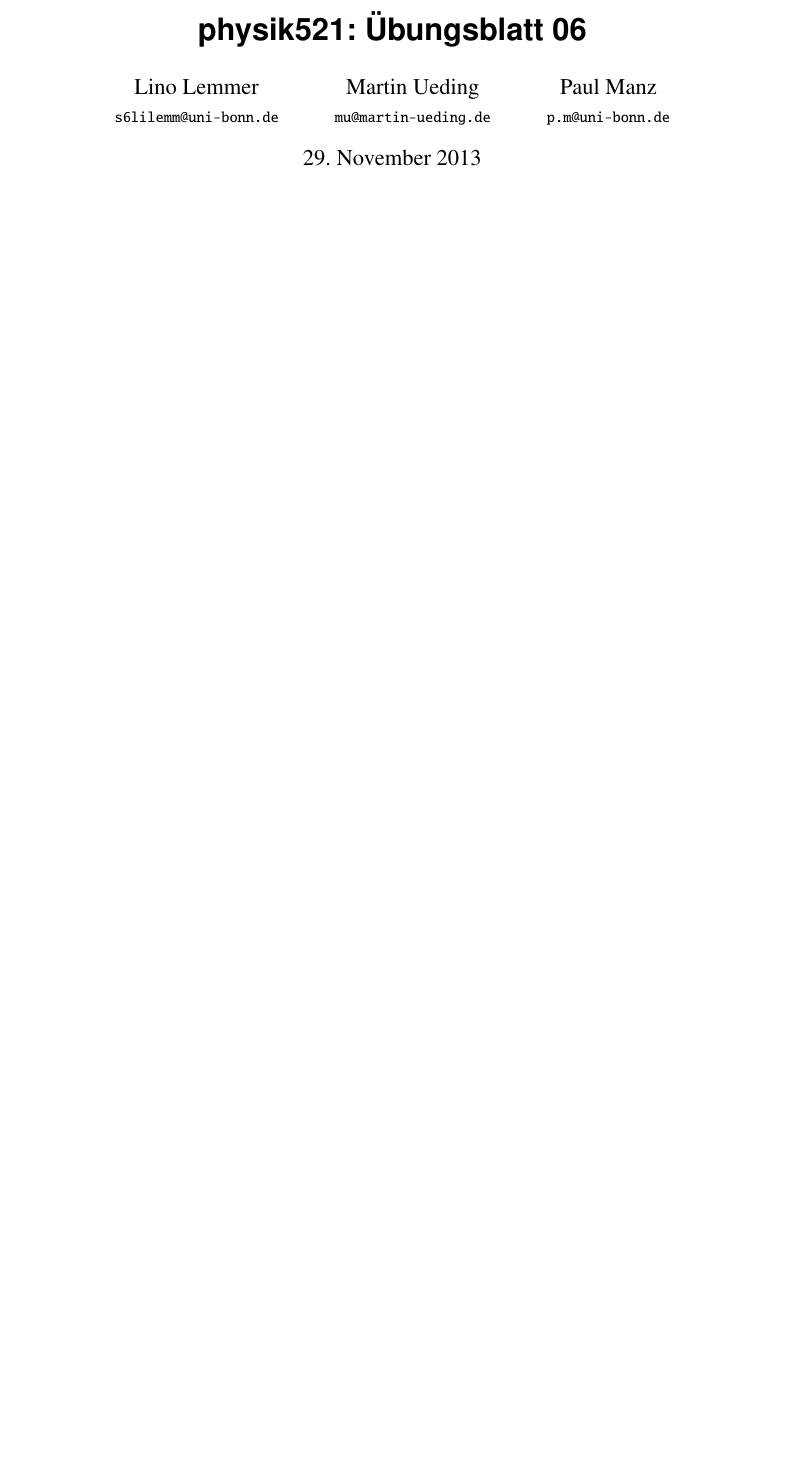
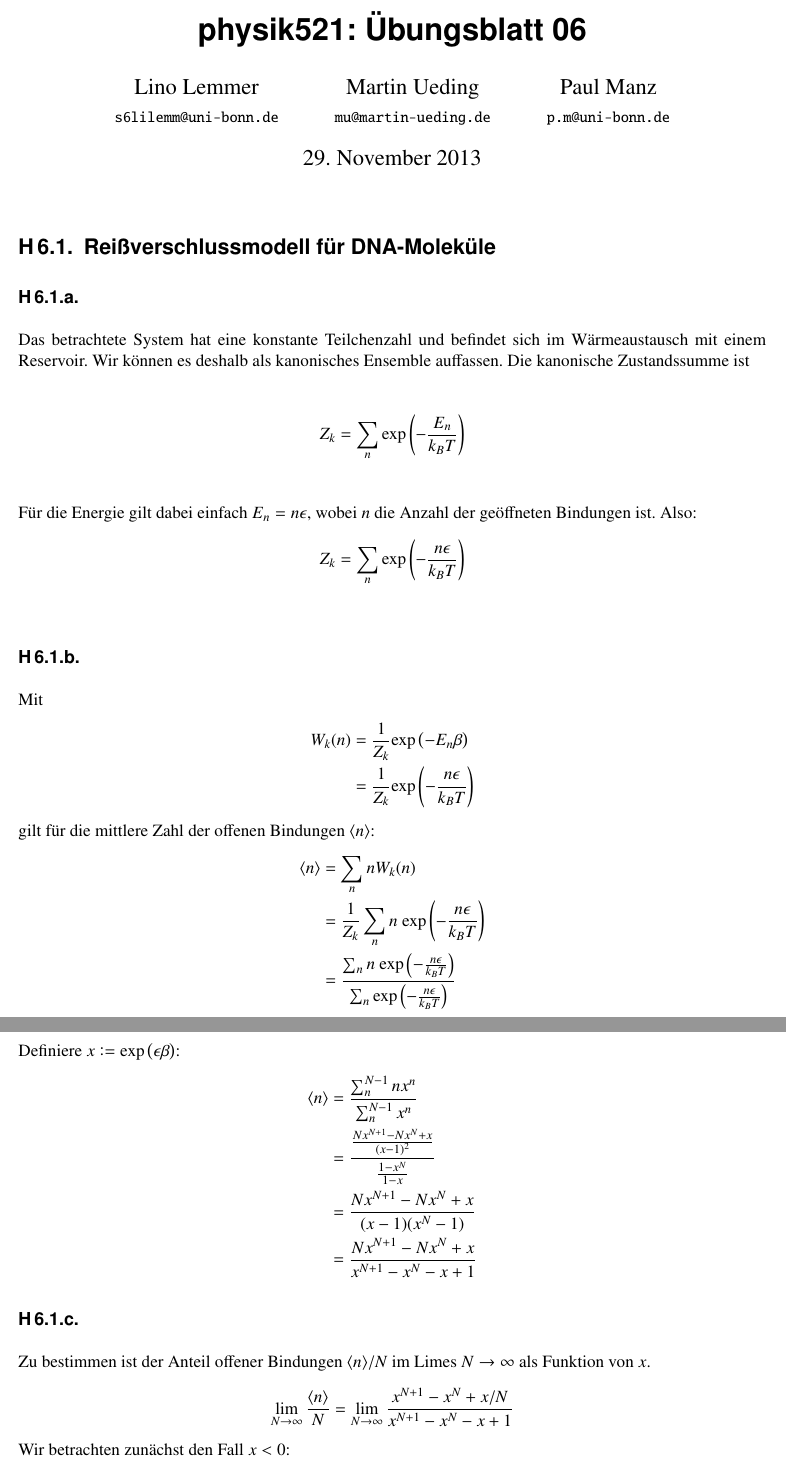
Before and after one commit to pmanz/physik521-06, a LaTeX document (physik521-06.tex): part of the page before the commit and two parts of pages 1 and 2 of 4 after it, the two joined at a grey line, cut so that both start at the same text, the shorter picture padded with empty space. Compiled offline with pdfLaTeX.

Commit message:
Zweite und dritte Aufgabe.

```diff
--- a/physik521-06.tex
+++ b/physik521-06.tex
@@ -15,3 +15,43 @@
 
 \begin{document}
 \maketitle
+
+\section{Reißverschlussmodell für DNA-Moleküle}
+\subsection{}
+Das betrachtete System hat eine konstante Teilchenzahl und befindet sich im Wärmeaustausch mit einem Reservoir. Wir können es deshalb als kanonisches Ensemble auffassen. Die kanonische Zustandssumme ist
+
+\begin{align*}
+Z_k = \sum_n \exp{-\frac{E_n}{k_B T}} \\
+\end{align*}
+Für die Energie gilt dabei einfach $E_n=n\epsilon$, wobei $n$ die Anzahl der geöffneten Bindungen ist. Also:
+\begin{align*}
+Z_k = \sum_n \exp{-\frac{n\epsilon}{k_B T}} \\
+\end{align*}
+
+\subsection{}
+Mit
+\begin{align*}
+W_k(n) &= \frac{1}{Z_k} \exp{-E_n \beta} \\
+&= \frac{1}{Z_k} \exp{-\frac{n \epsilon}{k_B T}}
+\end{align*}
+gilt für die mittlere Zahl der offenen Bindungen  $\langle n \rangle $:
+\begin{align*}
+\langle n \rangle &= \sum_n n W_k(n) \\
+&= \frac{1}{Z_k} \sum_n n \ \exp{-\frac{n \epsilon}{k_B T}} \\
+&= \frac{\sum_n n \ \exp{-\frac{n \epsilon}{k_B T}}}{\sum_n \exp{-\frac{n\epsilon}{k_B T}}}
+\end{align*}
+Definiere $x := \exp{\epsilon \beta}$:
+\begin{align*}
+\langle n \rangle &= \frac{\sum_n^{N-1} n x^n}{\sum_n^{N-1} x^n} \\
+&=\frac{\frac{Nx^{N+1}-Nx^{N}+x}{(x-1)^2}}{\frac{1-x^{N}}{1-x}} \\
+&=\frac{Nx^{N+1}-Nx^{N}+x}{(x-1)(x^{N}-1)} \\
+&=\frac{Nx^{N+1}-Nx^{N}+x}{x^{N+1}-x^{N}-x+1}
+\end{align*}
+
+\subsection{}
+Zu bestimmen ist der Anteil offener Bindungen $\langle n \rangle/ N$ im Limes $N \rightarrow \infty$ als Funktion von $x$.
+\begin{align*}
+\lim_{N \rightarrow \infty} \frac{\langle n \rangle}{N}=\lim_{N \rightarrow \infty} \frac{x^{N+1}-x^{N}+x/N}{x^{N+1}-x^{N}-x+1}
+\end{align*}
+Wir betrachten zunächst den Fall $x<0$:
+\begin{align*}
@@ -17,0 +78,5 @@
+\mathcal{N}\del{\epsilon} &= \frac{1}{(2\pi\hbar)^2} \int \dif^2 p \ \delta \del{\epsilon-\frac{p^2}{2m}} \\
+&=\frac{1}{(2\pi\hbar)^2} \int \dif \phi \int \dif p \ p \ \delta \del{\epsilon-\frac{p^2}{2m}} \\
+&=\frac{2\pi}{(2\pi\hbar)^2} \int \dif q \ m \ \delta(\epsilon-q) \\
+&=\frac{m}{2\pi\hbar^2} \\
+\end{align*}
```
Also changed, not shown: physik521-06.tex (72 more changed lines), 1 other file.
